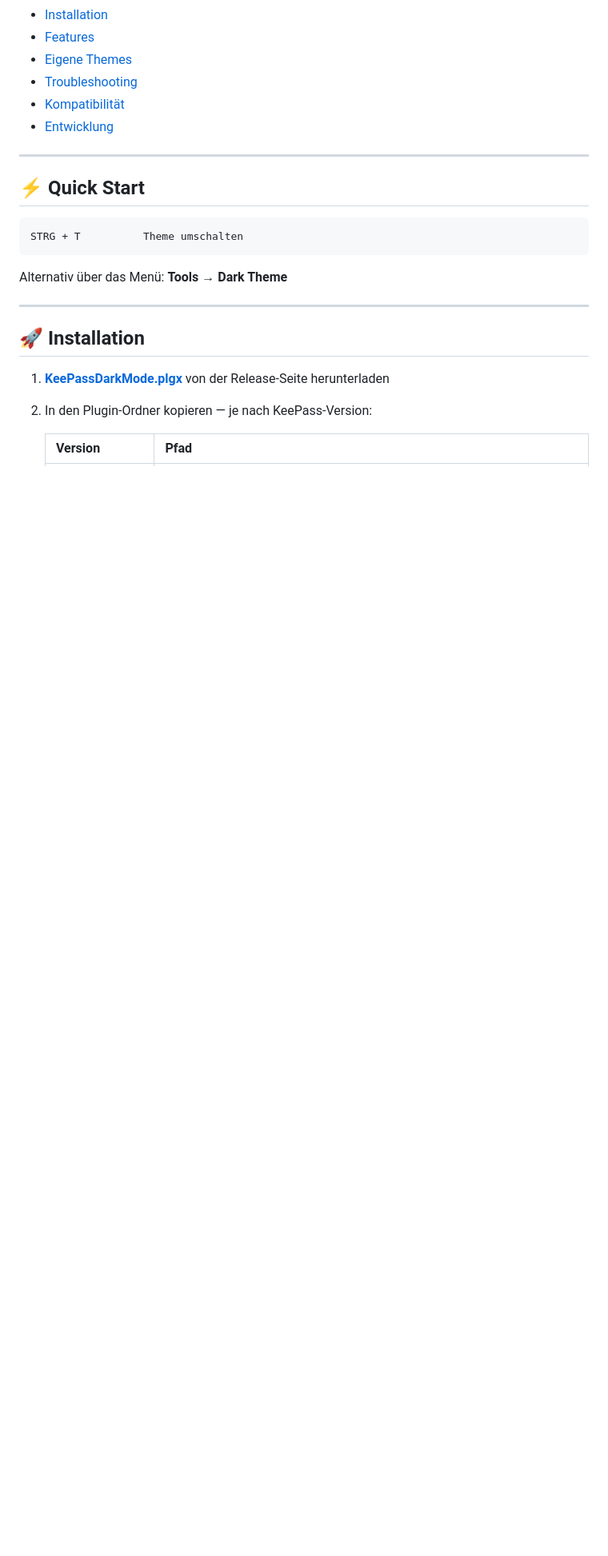
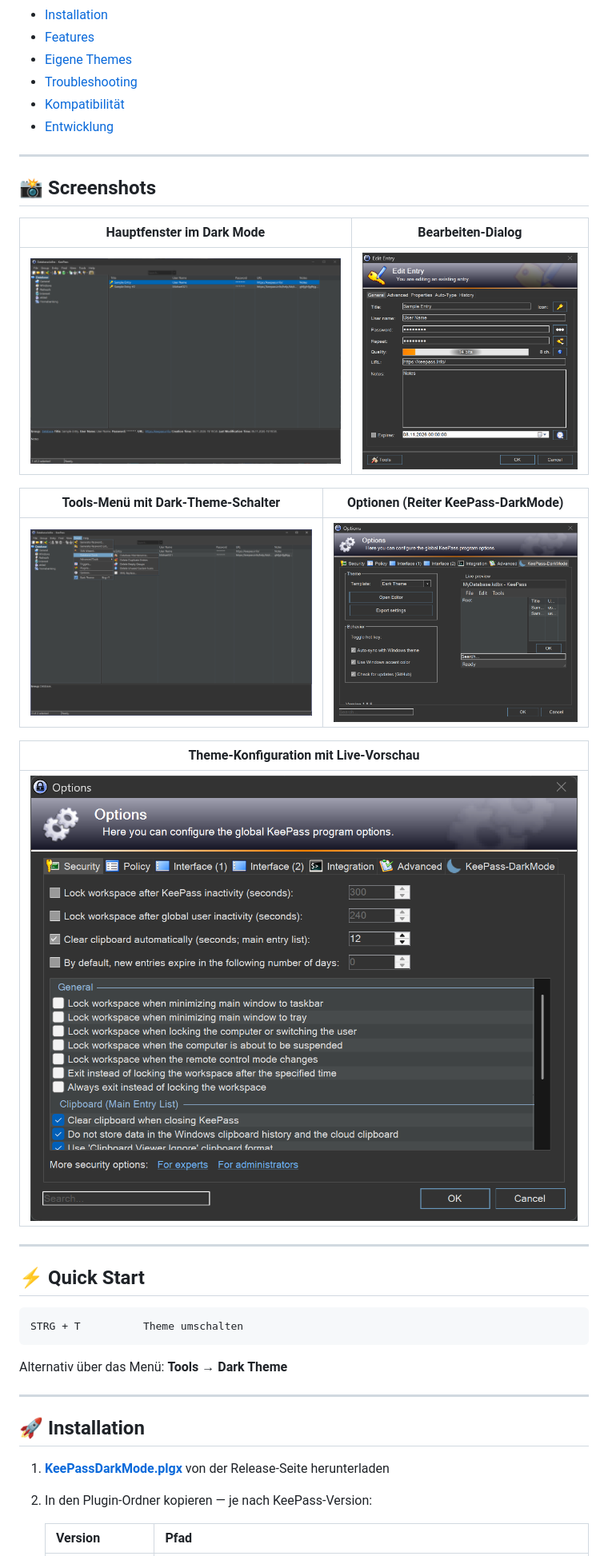
Before and after one commit to JImmyB0nes/KeePass-DarkMode, a Markdown page: README.md, the part around one of its changes. Shown at 80% size. Drawn GitHub-style; pictures changed too: docs/images/edit-entry.png (added), docs/images/main-window.png (added), docs/images/options-darkmode.png (added); blank space fills up the shorter version.

Commit message:
README: Screenshots der Dark-Mode-Oberfläche einfügen

```diff
--- a/README.md
+++ b/README.md
@@ -23,6 +24,22 @@
 - [Troubleshooting](#-troubleshooting)
 - [Kompatibilität](#-kompatibilität)
 - [Entwicklung](#-entwicklung)
+
+---
+
+## 📸 Screenshots
+
+| Hauptfenster im Dark Mode | Bearbeiten-Dialog |
+|---|---|
+| ![Hauptfenster](docs/images/main-window.png) | ![Edit Entry](docs/images/edit-entry.png) |
+
+| Tools-Menü mit Dark-Theme-Schalter | Optionen (Reiter KeePass-DarkMode) |
+|---|---|
+| ![Tools-Menü](docs/images/tools-menu.png) | ![Optionen](docs/images/options-security.png) |
+
+| Theme-Konfiguration mit Live-Vorschau |
+|---|
+| ![Theme-Optionen](docs/images/options-darkmode.png) |
 
 ---
 
```
Also changed, not shown: other parts of README.md (+1 -0 lines).
